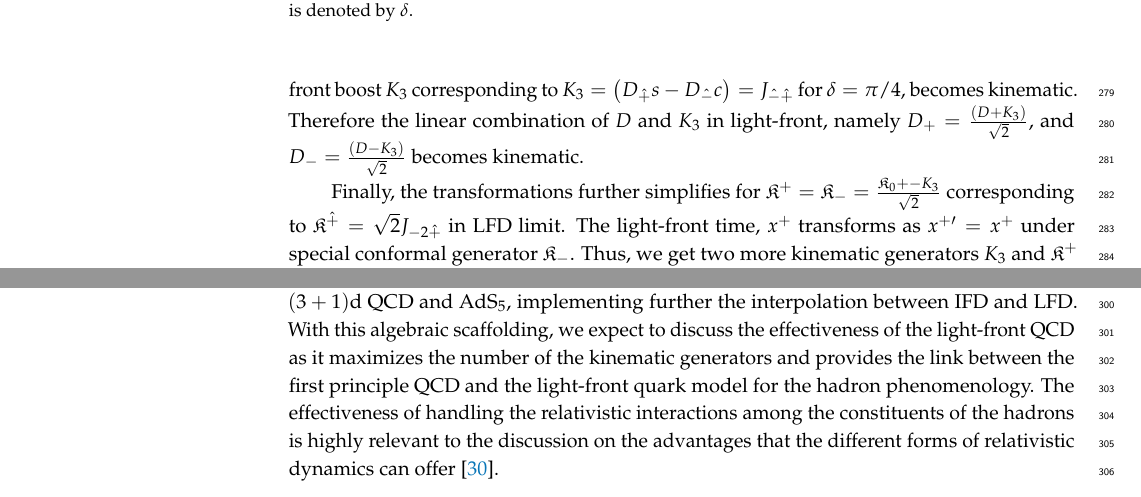
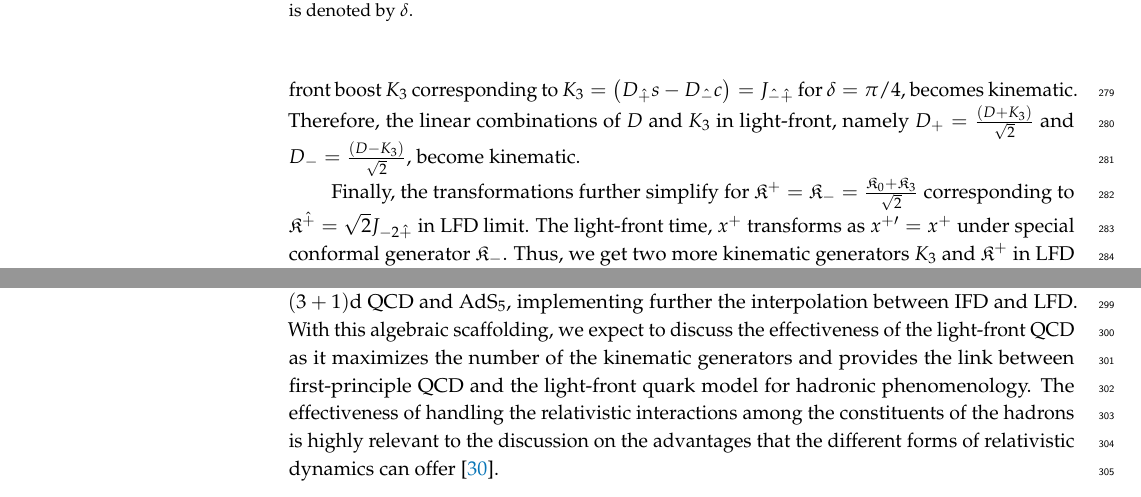
Before and after one commit to Hariprashad-Ravikumar/interpolating_3_1_conformal_algebra_paper, a LaTeX paper (main_paper.tex): two parts of pages 15 and 16 of 18, joined at a grey line, cut so that both start at the same text. Compiled offline with pdfLaTeX.

Commit message:
Proofread document: fixed flow, grammatical issues, and critical \mathfrak{K}_3 math typo

```diff
--- a/main_paper.tex
+++ b/main_paper.tex
@@ -1058,9 +1058,9 @@ In the limit to $\delta=0$, i.e., the IFD ($\mathbb{C}=1;~\mathbb{S}=0$), we fin
 for every (3+1)d conformal generator. As expected from the results shown in Table~\ref{tablexprime} for the interpolating time transformations, we find the two kinematic generators $P^3 = - P_3$ and $D$ corresponding
 to $P_{\hat -} = \sqrt{2}J_{-1\hat{-}}$ and $D=\left(D_{\hat{+}}c+D_{\hat{-}}s\right)=J_{-1 -2}$ for $\delta =0$, respectively.
 
-In the limit to $\delta=\pi/4$, i.e., the LFD ($\mathbb{C}=0;~\mathbb{S}=1$), we find the results shown in Table~\ref{tablexplusprime} for the transformed $x^{+\prime}$ for each and every (3+1)d conformal generators. As expected from the results shown in Table~\ref{tablexprime} for the interpolating time transformations, we find that the generators $P_{-} = \frac{P_{0}-P_{3}}{\sqrt{2}}$ and $D$ corresponding to $P_{\hat -} = \sqrt{2}J_{-1\hat{-}}$ and $D=\left(D_{\hat{+}}c+D_{\hat{-}}s\right)=J_{-1 -2}$ for $\delta =\pi/4$, respectively are kinematic. In addition, the light-front boost $K_3$ corresponding to $K_3=\left(D_{\hat{+}}s-D_{\hat{-}}c\right)=J_{\hat{-}\hat{+}}$ for $\delta =\pi/4$,  becomes kinematic. Therefore the linear combination of $D$ and $K_3$ in light-front, namely  $D_{+}=\frac{(D+K_3)}{\sqrt{2}} $, and $D_{-}=\frac{(D-K_3)}{\sqrt{2}}$ becomes kinematic.
+In the limit to $\delta=\pi/4$, i.e., the LFD ($\mathbb{C}=0;~\mathbb{S}=1$), we find the results shown in Table~\ref{tablexplusprime} for the transformed $x^{+\prime}$ for each and every (3+1)d conformal generators. As expected from the results shown in Table~\ref{tablexprime} for the interpolating time transformations, we find that the generators $P_{-} = \frac{P_{0}-P_{3}}{\sqrt{2}}$ and $D$ corresponding to $P_{\hat -} = \sqrt{2}J_{-1\hat{-}}$ and $D=\left(D_{\hat{+}}c+D_{\hat{-}}s\right)=J_{-1 -2}$ for $\delta =\pi/4$, respectively are kinematic. In addition, the light-front boost $K_3$ corresponding to $K_3=\left(D_{\hat{+}}s-D_{\hat{-}}c\right)=J_{\hat{-}\hat{+}}$ for $\delta =\pi/4$,  becomes kinematic. Therefore, the linear combinations of $D$ and $K_3$ in light-front, namely  $D_{+}=\frac{(D+K_3)}{\sqrt{2}} $ and $D_{-}=\frac{(D-K_3)}{\sqrt{2}}$, become kinematic.
 
-Finally, the transformations further simplifies for $\mathfrak{K}^{+}=\mathfrak{K}_{-}=\frac{\mathfrak{K}_{0}+\mathfrak-K_3}{\sqrt{2}}$ corresponding to $\mathfrak{K}^{\hat{+}}=\sqrt{2}J_{-2\hat{+}}$ in LFD limit. The light-front time, $x^{+}$ transforms as $ x^{+\prime} =x^{+}$ under special conformal generator $\mathfrak{K}_{-}$. Thus, we get two more kinematic generators $K_3$ and $\mathfrak{K}^{+}$ in LFD ($\delta = \pi/4$) than in IFD ($\delta = 0$) as well as in between ($0 \le \delta <\pi/4$). As discussed earlier, the light-front maximizes the total number of kinematic generators. We found that four out of six generators are kinematic in $(3+1)$d LFD. The set of kinematic and dynamic conformal generators in $(3+1) $ d, depending on the interpolation angle, is summarized in Table~\ref {tab:Kinematic_and_dynamic_generators_for_different_interoplation_angles_conformal1+1}.
+Finally, the transformations further simplify for $\mathfrak{K}^{+}=\mathfrak{K}_{-}=\frac{\mathfrak{K}_{0}+\mathfrak{K}_3}{\sqrt{2}}$ corresponding to $\mathfrak{K}^{\hat{+}}=\sqrt{2}J_{-2\hat{+}}$ in LFD limit. The light-front time, $x^{+}$ transforms as $ x^{+\prime} =x^{+}$ under special conformal generator $\mathfrak{K}_{-}$. Thus, we get two more kinematic generators $K_3$ and $\mathfrak{K}^{+}$ in LFD ($\delta = \pi/4$) than in IFD ($\delta = 0$) as well as in between ($0 \le \delta <\pi/4$). As discussed earlier, the light-front maximizes the total number of kinematic generators. We found that four out of six generators are kinematic in $(3+1)$d LFD. The set of kinematic and dynamic conformal generators in $(3+1) $ d, depending on the interpolation angle, is summarized in Table~\ref {tab:Kinematic_and_dynamic_generators_for_different_interoplation_angles_conformal1+1}.
 
 
 \section{Summary and Conclusion}
@@ -1068,7 +1068,7 @@ Finally, the transformations further simplifies for $\mathfrak{K}^{+}=\mathfrak{
 
 In this work, we presented the interpolating conformal algebra between IFD and LFD in $(3+1)$ dimensions. We elaborated the $(3+1)$ dimensional conformal algebra in the interpolating projective spacetime representation and showed that the LFD maximizes the number of kinematic generators. As discussed in this work, identifying the generators in the conformal algebra as the kinematic generators in LFD appears useful in understanding the utility of LFD for hadron phenomenology, thereby saving considerable dynamic efforts in solving QCD.
 
-Building on the correspondence between $(1+1)$d quantum field theory and AdS$_3$, we look forward to exploring the analysis of the holographic dual correspondence between $(3+1)$d QCD and AdS$_5$, implementing further the interpolation between IFD and LFD. With this algebraic scaffolding, we expect to discuss the effectiveness of the light-front QCD as it maximizes the number of the kinematic generators and provides the link between the first principle QCD and the light-front quark model for the hadron phenomenology. The effectiveness of handling the relativistic interactions among the constituents of the hadrons is highly relevant to the discussion on the advantages that the different forms of relativistic dynamics can offer~\cite{Ji2025}.
+Building on the correspondence between $(1+1)$d quantum field theory and AdS$_3$, we look forward to exploring the analysis of the holographic dual correspondence between $(3+1)$d QCD and AdS$_5$, implementing further the interpolation between IFD and LFD. With this algebraic scaffolding, we expect to discuss the effectiveness of the light-front QCD as it maximizes the number of the kinematic generators and provides the link between first-principle QCD and the light-front quark model for hadronic phenomenology. The effectiveness of handling the relativistic interactions among the constituents of the hadrons is highly relevant to the discussion on the advantages that the different forms of relativistic dynamics can offer~\cite{Ji2025}.
 
 
 \acknowledgments{This work was supported by the U.S. Department of Energy (Grant No. DE-FG02-03ER41260).
```
Also changed, not shown: main_paper.tex (10 more changed lines).
